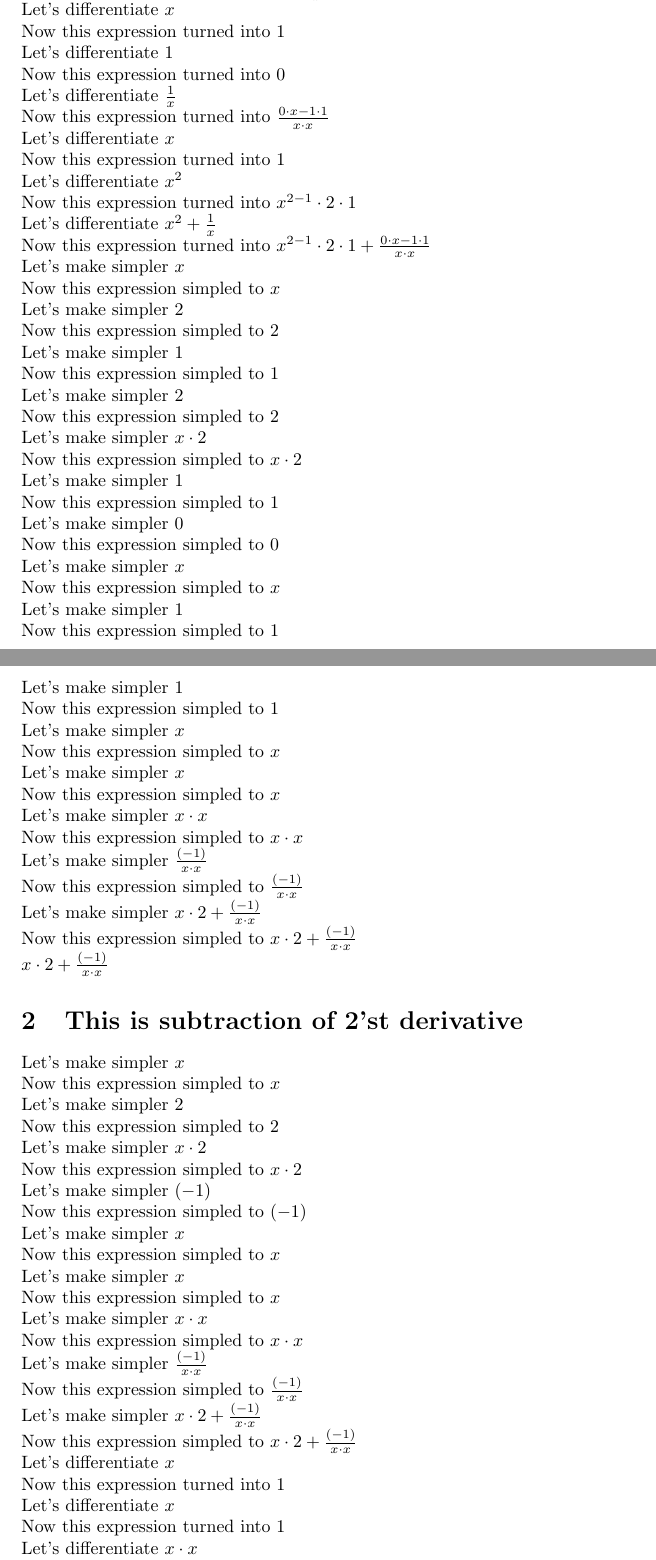
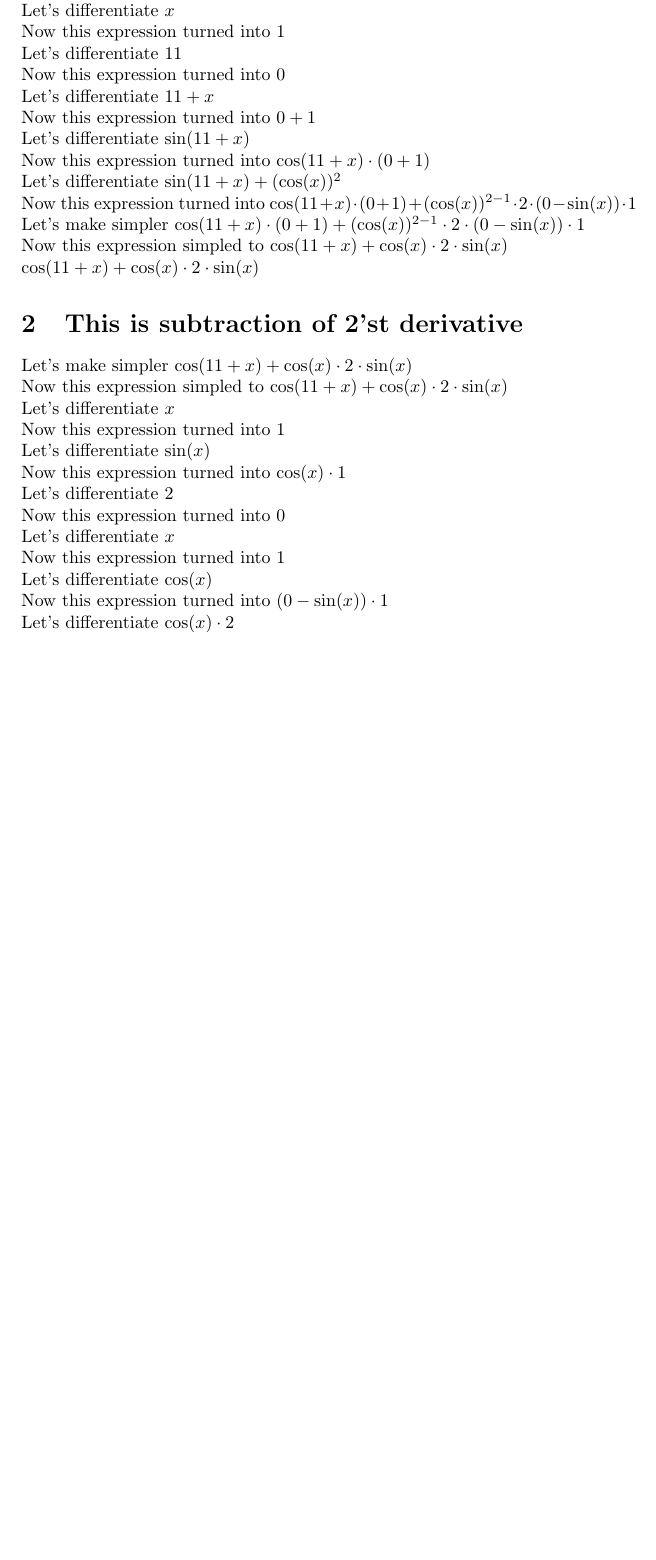
Before and after one commit to Allexande/PhystechTasks, a LaTeX document (Solver/report.tex): two parts of pages 2 and 3 of 5 before the commit and part of page 2 of 3 after it, the two joined at a grey line, cut so that both start at the same text, the shorter picture padded with empty space. Compiled offline with pdfLaTeX.

Commit message:
Version 0.7

```diff
--- a/Solver/report.tex
+++ b/Solver/report.tex
@@ -51,5 +16,4 @@ $x^{2}+\frac {1}{x}$
-Now this expression simpled to
-$x^{2}+\frac {1}{x}$
+$\sin (11+x)+(\cos (x))^{2}$
 \newline
 Let's differentiate
 $x$
@@ -58,16 +22,16 @@ Now this expression turned into
 $1$
 \newline
 Let's differentiate
-$1$
+$\cos (x)$
 \newline
 Now this expression turned into
-$0$
+$(0-\sin (x))\cdot 1$
 \newline
 Let's differentiate
-$\frac {1}{x}$
+$(\cos (x))^{2}$
 \newline
 Now this expression turned into
-$\frac {0\cdot x-1\cdot 1}{x\cdot x}$
+$(\cos (x))^{2-1}\cdot 2\cdot (0-\sin (x))\cdot 1$
 \newline
 Let's differentiate
 $x$
@@ -76,161 +40,41 @@ Now this expression turned into
 $1$
 \newline
 Let's differentiate
-$x^{2}$
+$11$
 \newline
 Now this expression turned into
-$x^{2-1}\cdot 2\cdot 1$
+$0$
 \newline
 Let's differentiate
-$x^{2}+\frac {1}{x}$
+$11+x$
 \newline
 Now this expression turned into
-$x^{2-1}\cdot 2\cdot 1+\frac {0\cdot x-1\cdot 1}{x\cdot x}$
+$0+1$
+\newline
+Let's differentiate
+$\sin (11+x)$
+\newline
+Now this expression turned into
+$\cos (11+x)\cdot (0+1)$
+\newline
+Let's differentiate
+$\sin (11+x)+(\cos (x))^{2}$
+\newline
+Now this expression turned into
+$\cos (11+x)\cdot (0+1)+(\cos (x))^{2-1}\cdot 2\cdot (0-\sin (x))\cdot 1$
 \newline
 Let's make simpler
-$x$
+$\cos (11+x)\cdot (0+1)+(\cos (x))^{2-1}\cdot 2\cdot (0-\sin (x))\cdot 1$
 \newline
 Now this expression simpled to
-$x$
+$\cos (11+x)+\cos (x)\cdot 2\cdot \sin (x)$
 \newline
+$\cos (11+x)+\cos (x)\cdot 2\cdot \sin (x)$\section{This is subtraction of 2'st derivative}
 Let's make simpler
-$2$
+$\cos (11+x)+\cos (x)\cdot 2\cdot \sin (x)$
 \newline
 Now this expression simpled to
-$2$
-\newline
-Let's make simpler
-$1$
-\newline
-Now this expression simpled to
-$1$
-\newline
-Let's make simpler
-$2$
-\newline
-Now this expression simpled to
-$2$
-\newline
-Let's make simpler
-$x\cdot 2$
-\newline
-Now this expression simpled to
-$x\cdot 2$
-\newline
-Let's make simpler
-$1$
-\newline
-Now this expression simpled to
-$1$
-\newline
-Let's make simpler
-$0$
-\newline
-Now this expression simpled to
-$0$
-\newline
-Let's make simpler
-$x$
-\newline
-Now this expression simpled to
-$x$
-\newline
-Let's make simpler
-$1$
-\newline
-Now this expression simpled to
-$1$
-\newline
-Let's make simpler
-$1$
-\newline
-Now this expression simpled to
-$1$
-\newline
-Let's make simpler
-$x$
-\newline
-Now this expression simpled to
-$x$
-\newline
-Let's make simpler
-$x$
-\newline
-Now this expression simpled to
-$x$
-\newline
-Let's make simpler
-$x\cdot x$
-\newline
-Now this expression simpled to
-$x\cdot x$
-\newline
-Let's make simpler
-$\frac {(-1)}{x\cdot x}$
-\newline
-Now this expression simpled to
-$\frac {(-1)}{x\cdot x}$
-\newline
-Let's make simpler
-$x\cdot 2+\frac {(-1)}{x\cdot x}$
-\newline
-Now this expression simpled to
-$x\cdot 2+\frac {(-1)}{x\cdot x}$
-\newline
-$x\cdot 2+\frac {(-1)}{x\cdot x}$\section{This is subtraction of 2'st derivative}
-Let's make simpler
-$x$
-\newline
-Now this expression simpled to
-$x$
-\newline
-Let's make simpler
-$2$
-\newline
-Now this expression simpled to
-$2$
-\newline
-Let's make simpler
-$x\cdot 2$
-\newline
-Now this expression simpled to
-$x\cdot 2$
-\newline
-Let's make simpler
-$(-1)$
-\newline
-Now this expression simpled to
-$(-1)$
-\newline
-Let's make simpler
-$x$
-\newline
-Now this expression simpled to
-$x$
-\newline
-Let's make simpler
-$x$
-\newline
-Now this expression simpled to
-$x$
-\newline
-Let's make simpler
-$x\cdot x$
-\newline
-Now this expression simpled to
-$x\cdot x$
-\newline
-Let's make simpler
-$\frac {(-1)}{x\cdot x}$
-\newline
-Now this expression simpled to
-$\frac {(-1)}{x\cdot x}$
-\newline
-Let's make simpler
-$x\cdot 2+\frac {(-1)}{x\cdot x}$
-\newline
-Now this expression simpled to
-$x\cdot 2+\frac {(-1)}{x\cdot x}$
+$\cos (11+x)+\cos (x)\cdot 2\cdot \sin (x)$
 \newline
 Let's differentiate
 $x$
@@ -239,11 +83,7 @@ Now this expression turned into
 $1$
 \newline
 Let's differentiate
-$x$
+$\sin (x)$
 \newline
 Now this expression turned into
-$1$
-\newline
-Let's differentiate
-$x\cdot x$
-\newline
+$\cos (x)\cdot 1$
@@ -275,12 +101,12 @@ Now this expression turned into
 $1$
 \newline
 Let's differentiate
-$x\cdot 2$
+$\cos (x)$
 \newline
 Now this expression turned into
-$1\cdot 2+x\cdot 0$
+$(0-\sin (x))\cdot 1$
 \newline
 Let's differentiate
-$x\cdot 2+\frac {(-1)}{x\cdot x}$
+$\cos (x)\cdot 2$
 \newline
 Now this expression turned into
```
Also changed, not shown: Solver/dump.txt (+17 -29 lines), Solver/dump.jpg, Solver/report.pdf, Solver/report.tex (233 more changed lines), 9 other files.
